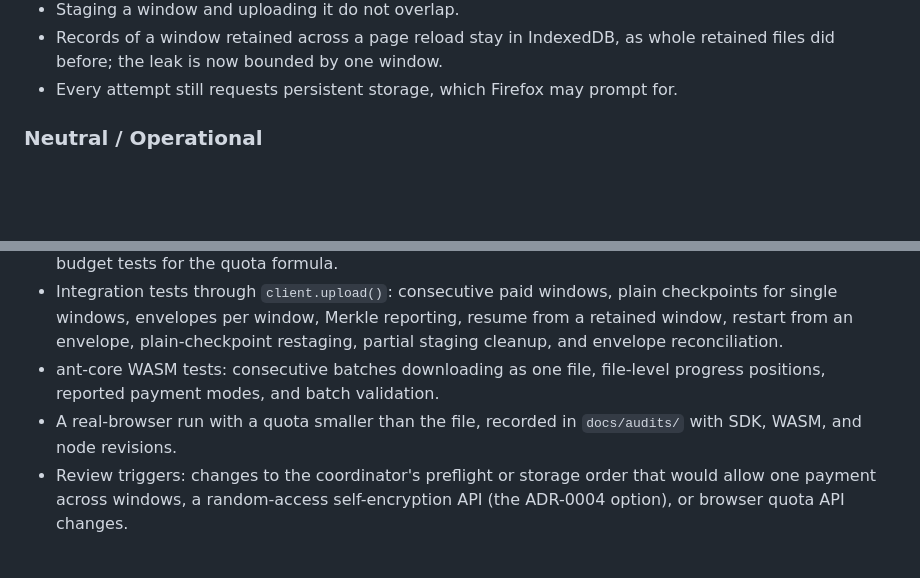
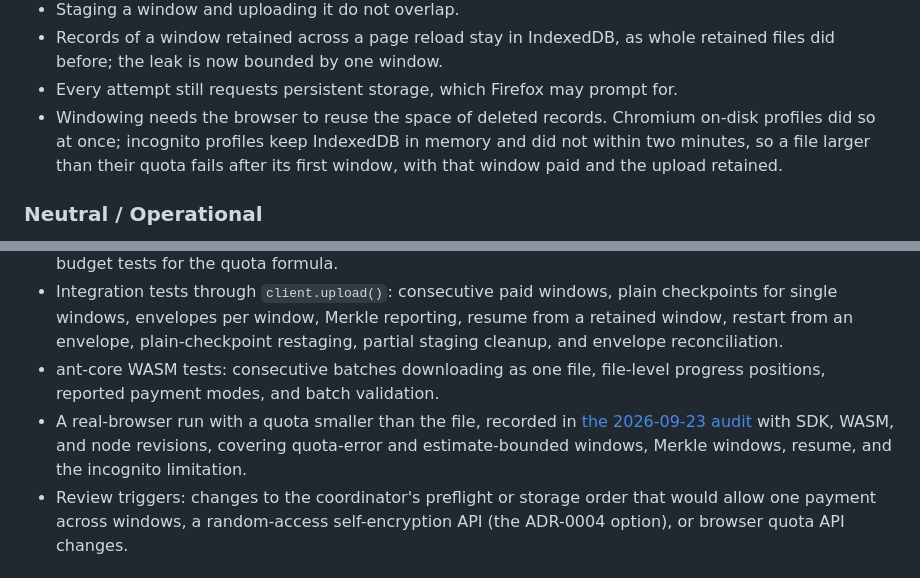
Before and after one commit to WithAutonomi/ant-browser-sdk, a Markdown page: docs/adr/ADR-0005-windowed-upload-staging.md, 2 parts joined by grey strips. Rendered like a GitHub page; blank space fills up the shorter version.

Commit message:
docs(upload): note that windowing needs browsers to reuse deleted space
Real Chromium runs showed that on-disk profiles free a deleted window's
quota at once, while incognito profiles keep IndexedDB in memory and did not
reuse the space within two minutes. A file larger than an incognito quota
therefore fails after its first window, with that window paid and the upload
retained. Record this in the README and as an ADR-0005 trade-off, and link
the ADR's validation to the audit.

Co-Authored-By: Claude Opus 5.5 (1M context) <noreply@anthropic.com>

```diff
--- a/docs/adr/ADR-0005-windowed-upload-staging.md
+++ b/docs/adr/ADR-0005-windowed-upload-staging.md
@@ -136,6 +136,10 @@ window is deleted when staging fails. Discard and completion delete the session.
 - Records of a window retained across a page reload stay in IndexedDB, as whole
   retained files did before; the leak is now bounded by one window.
 - Every attempt still requests persistent storage, which Firefox may prompt for.
+- Windowing needs the browser to reuse the space of deleted records. Chromium
+  on-disk profiles did so at once; incognito profiles keep IndexedDB in memory
+  and did not within two minutes, so a file larger than their quota fails after
+  its first window, with that window paid and the upload retained.
 
 ### Neutral / Operational
 
@@ -157,7 +161,9 @@ window is deleted when staging fails. Discard and completion delete the session.
 - ant-core WASM tests: consecutive batches downloading as one file, file-level
   progress positions, reported payment modes, and batch validation.
 - A real-browser run with a quota smaller than the file, recorded in
-  `docs/audits/` with SDK, WASM, and node revisions.
+  [the 2026-09-23 audit](../audits/2026-09-23-windowed-private-uploads.md) with SDK,
+  WASM, and node revisions, covering quota-error and estimate-bounded windows,
+  Merkle windows, resume, and the incognito limitation.
 - Review triggers: changes to the coordinator's preflight or storage order that
   would allow one payment across windows, a random-access self-encryption API
   (the ADR-0004 option), or browser quota API changes.
```
Also changed, not shown: README.md (+4 -1 lines).
